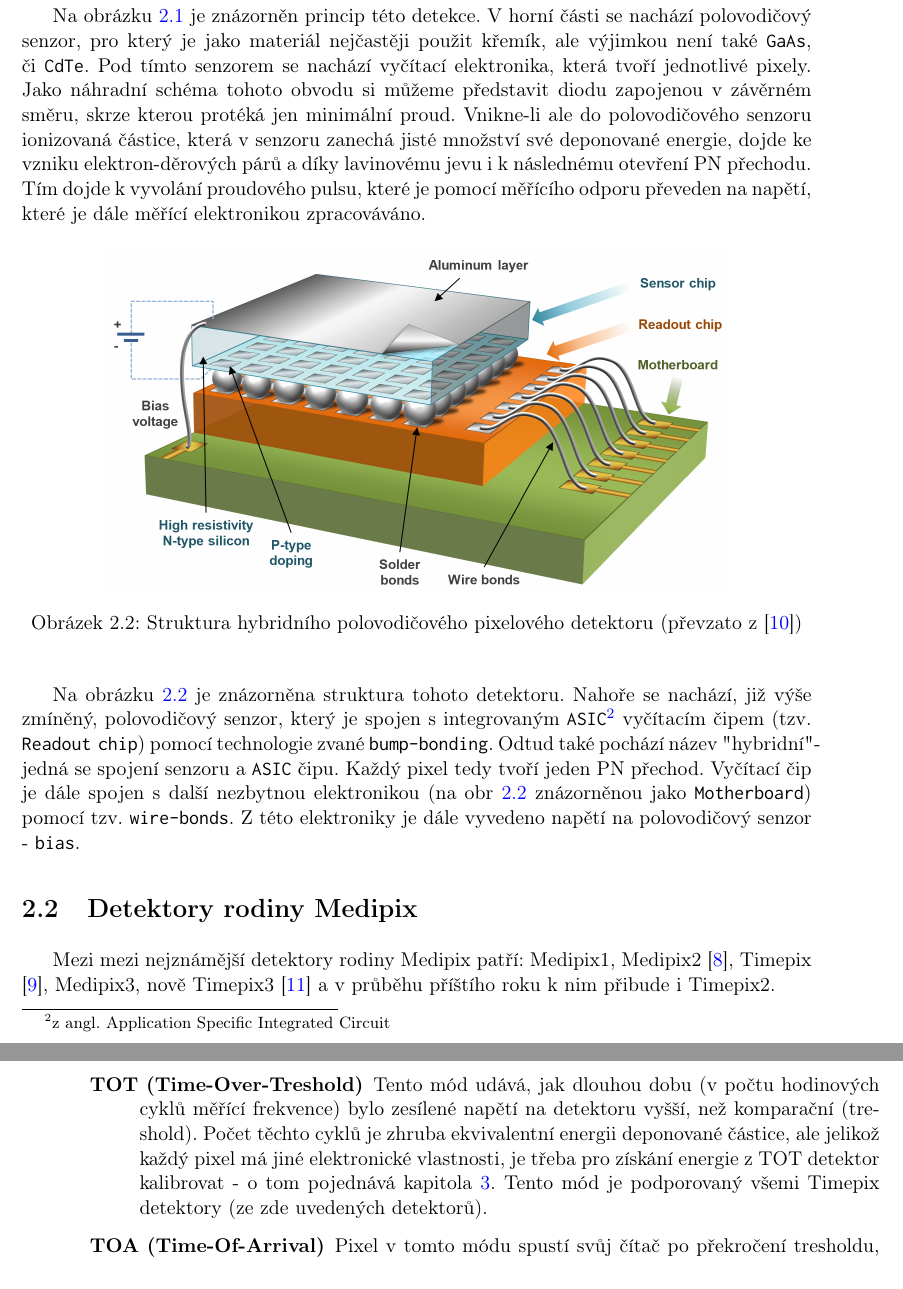
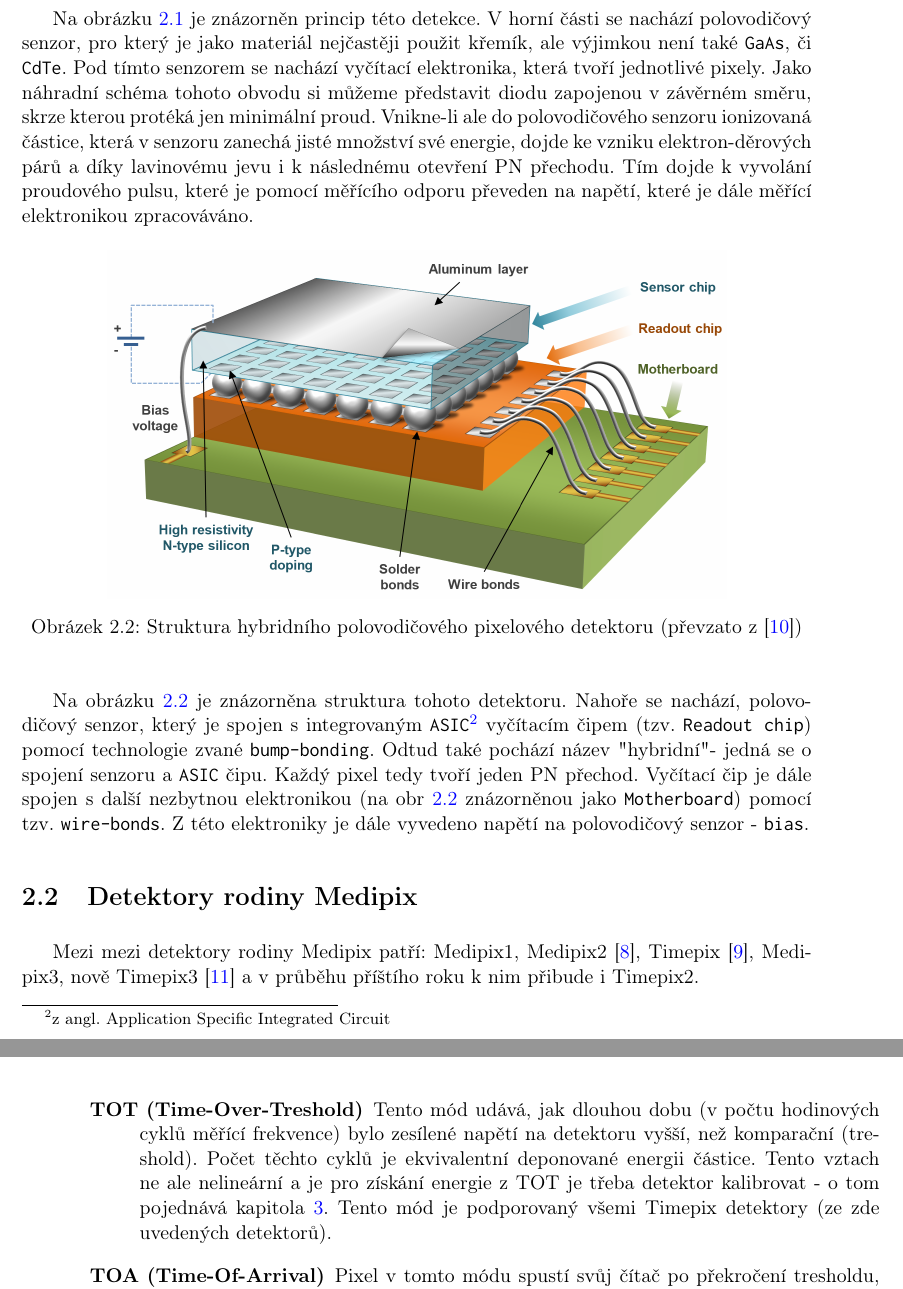
Before and after one commit to begerjak/bachelor_thesis, a LaTeX thesis (thesis-begerjak-2016.tex, which reads chapters/chap02.tex): two parts of pages 20 and 23 of 74, joined at a grey line, cut so that both start at the same text. Compiled offline with pdfLaTeX.

Commit message:
korektury

```diff
--- a/chapters/chap02.tex
+++ b/chapters/chap02.tex
@@ -19,7 +19,7 @@ Existuje celá řada částicových pixelových detektorů (CMS pixel detector,
 \section{Princip detekce}
 Činnost těchto detektorů je založena na známém principu detekce ionizujícího záření v polovodiči.
 
-Na obrázku \ref{fig:det:recomb} je znázorněn princip této detekce. V horní části se nachází polovodičový senzor, pro který je jako materiál nejčastěji použit křemík, ale výjimkou není také \texttt{GaAs}, či \texttt{CdTe}. Pod tímto senzorem se nachází vyčítací elektronika, která tvoří jednotlivé pixely. Jako náhradní schéma tohoto obvodu si můžeme představit diodu zapojenou v závěrném směru, skrze kterou protéká jen minimální proud. Vnikne-li ale do polovodičového senzoru ionizovaná částice, která v senzoru zanechá jisté množství své deponované energie, dojde ke vzniku elektron-děrových párů a díky lavinovému jevu i k následnému otevření PN přechodu. Tím dojde k vyvolání proudového pulsu, které je pomocí měřícího odporu převeden na napětí, které je dále měřící elektronikou zpracováváno.
+Na obrázku \ref{fig:det:recomb} je znázorněn princip této detekce. V horní části se nachází polovodičový senzor, pro který je jako materiál nejčastěji použit křemík, ale výjimkou není také \texttt{GaAs}, či \texttt{CdTe}. Pod tímto senzorem se nachází vyčítací elektronika, která tvoří jednotlivé pixely. Jako náhradní schéma tohoto obvodu si můžeme představit diodu zapojenou v závěrném směru, skrze kterou protéká jen minimální proud. Vnikne-li ale do polovodičového senzoru ionizovaná částice, která v senzoru zanechá jisté množství své energie, dojde ke vzniku elektron-děrových párů a díky lavinovému jevu i k následnému otevření PN přechodu. Tím dojde k vyvolání proudového pulsu, které je pomocí měřícího odporu převeden na napětí, které je dále měřící elektronikou zpracováváno.
 
 \begin{figure}[th]
 	\begin{center}
@@ -29,13 +29,13 @@ Na obrázku \ref{fig:det:recomb} je znázorněn princip této detekce. V horní
 	\end{center}
 \end{figure}
 
-Na obrázku \ref{fig:det:chip} je znázorněna struktura tohoto detektoru. Nahoře se nachází, již výše zmíněný, polovodičový senzor, který je spojen s integrovaným \texttt{ASIC}\footnote{z angl. Application Specific Integrated Circuit} vyčítacím čipem (tzv. \texttt{Readout chip}) pomocí technologie zvané \texttt{bump-bonding}. Odtud také pochází název "hybridní" - jedná se spojení senzoru a \texttt{ASIC} čipu. Každý pixel tedy tvoří jeden PN přechod. Vyčítací čip je dále spojen s další nezbytnou elektronikou (na obr \ref{fig:det:chip} znázorněnou jako \texttt{Motherboard}) pomocí tzv. \texttt{wire-bonds}. Z této elektroniky je dále vyvedeno napětí na polovodičový senzor - \texttt{bias}.
+Na obrázku \ref{fig:det:chip} je znázorněna struktura tohoto detektoru. Nahoře se nachází, polovodičový senzor, který je spojen s integrovaným \texttt{ASIC}\footnote{z angl. Application Specific Integrated Circuit} vyčítacím čipem (tzv. \texttt{Readout chip}) pomocí technologie zvané \texttt{bump-bonding}. Odtud také pochází název "hybridní" - jedná se o spojení senzoru a \texttt{ASIC} čipu. Každý pixel tedy tvoří jeden PN přechod. Vyčítací čip je dále spojen s další nezbytnou elektronikou (na obr \ref{fig:det:chip} znázorněnou jako \texttt{Motherboard}) pomocí tzv. \texttt{wire-bonds}. Z této elektroniky je dále vyvedeno napětí na polovodičový senzor - \texttt{bias}.
 
 %********************************************************************************
 % Medipix detektory
 %********************************************************************************
 \section{Detektory rodiny Medipix}\label{det:med}
-Mezi mezi nejznámější detektory rodiny Medipix patří: Medipix1, Medipix2 \cite{Llopart-medipix2}, Timepix \cite{Llopart2008106}, Medipix3, nově Timepix3 \cite{timepix3} a v průběhu příštího roku k nim přibude i Timepix2.
+Mezi mezi detektory rodiny Medipix patří: Medipix1, Medipix2 \cite{Llopart-medipix2}, Timepix \cite{Llopart2008106}, Medipix3, nově Timepix3 \cite{timepix3} a v průběhu příštího roku k nim přibude i Timepix2.
 
 \begin{description}
 	\item[Medipix1] Medipix1 byl prvním detektorem z této rodiny a byl uvedený v roce 1997. Také je známy pod názvem PCC (z angl. Photon Counting Chip). Jednalo se o prototyp digitálního \texttt{CMOS}\footnote{z angl. Complementary Metal–Oxide–Semiconductor} zobrazovacího čipu, který našel uplatnění ve vysokoenergetických fyzikálních experimentech \cite{medipix-www} a byl schopný operovat jen v \texttt{Medipix módu} (viz \ref{det:mod}). Tento detektor měl matici $64\times64$ pixelů, každý s hranou o délce $170~\mu m$ a celková aktivní plocha byla $1,2~cm^2$. Detektor obsahoval $15$-bitový čítač, kterým byl schopen v rámci jedné akvizice zaregistrovat až $32767$ událostí.
@@ -80,7 +80,7 @@ Na obrázku \ref{fig:det:signal_proc} jsou znázorněny tři pixely detektoru s
 
 \begin{description}
 	\item[Medipix mód] Tento mód počítá počet částic, které během doby akvizice dopadly na aktivní plochu detektoru. Na obrázku \ref{fig:det:signal_proc} znázorněn, jako \texttt{Medipix mode}.
-	\item[TOT (Time-Over-Treshold)] Tento mód udává, jak dlouhou dobu (v počtu hodinových cyklů měřící frekvence) bylo zesílené napětí na detektoru vyšší, než komparační (treshold). Počet těchto cyklů je zhruba ekvivalentní energii deponované částice, ale jelikož každý pixel má jiné elektronické vlastnosti, je třeba pro získání energie z TOT detektor kalibrovat - o tom pojednává kapitola \ref{calib}. Tento mód je podporovaný všemi Timepix detektory (ze zde uvedených detektorů).
+	\item[TOT (Time-Over-Treshold)] Tento mód udává, jak dlouhou dobu (v počtu hodinových cyklů měřící frekvence) bylo zesílené napětí na detektoru vyšší, než komparační (treshold). Počet těchto cyklů je ekvivalentní deponované energii částice. Tento vztach ne ale nelineární a je pro získání energie z TOT je třeba detektor kalibrovat - o tom pojednává kapitola \ref{calib}. Tento mód je podporovaný všemi Timepix detektory (ze zde uvedených detektorů).
 	\item[TOA (Time-Of-Arrival)] Pixel v tomto módu spustí svůj čítač po překročení tresholdu, čily vůči akvizičnímu času udává čas příletu částice. Tento mód je také známý pod označením \texttt{Timepix mode} a nalézá své uplatnění především při měření koincidencí (rekonstrukce trajektorie částice, interagující s více detektory pomocí času dopadu a souřadnic zasažených pixelů). Tento mód je podporovaný všemi Timepix detektory (ze zde uvedených detektorů).
 	\item[SPM (Single Pixel Mode)] V tomto módu každý pixel operuje zcela samostatně a to v Medipix módu.
 	\item[CSM (Charge Summing Mode)]\label{det:mod:csm} Tento mód odstraňuje zkreslení vzniklé \texttt{Charge Sharing} efektem pomocí přičtení energie do zasaženého pixelu z pixelů okolních. Jako zasažený pixel se určí pixel s nejvyšší energií. Tento mód podporuje jen Medipix3 (ze zde uvedených detektorů).
```
Also changed, not shown: chapters/chap01.tex (+1 -1 lines), chapters/chap02.tex (6 more changed lines).
